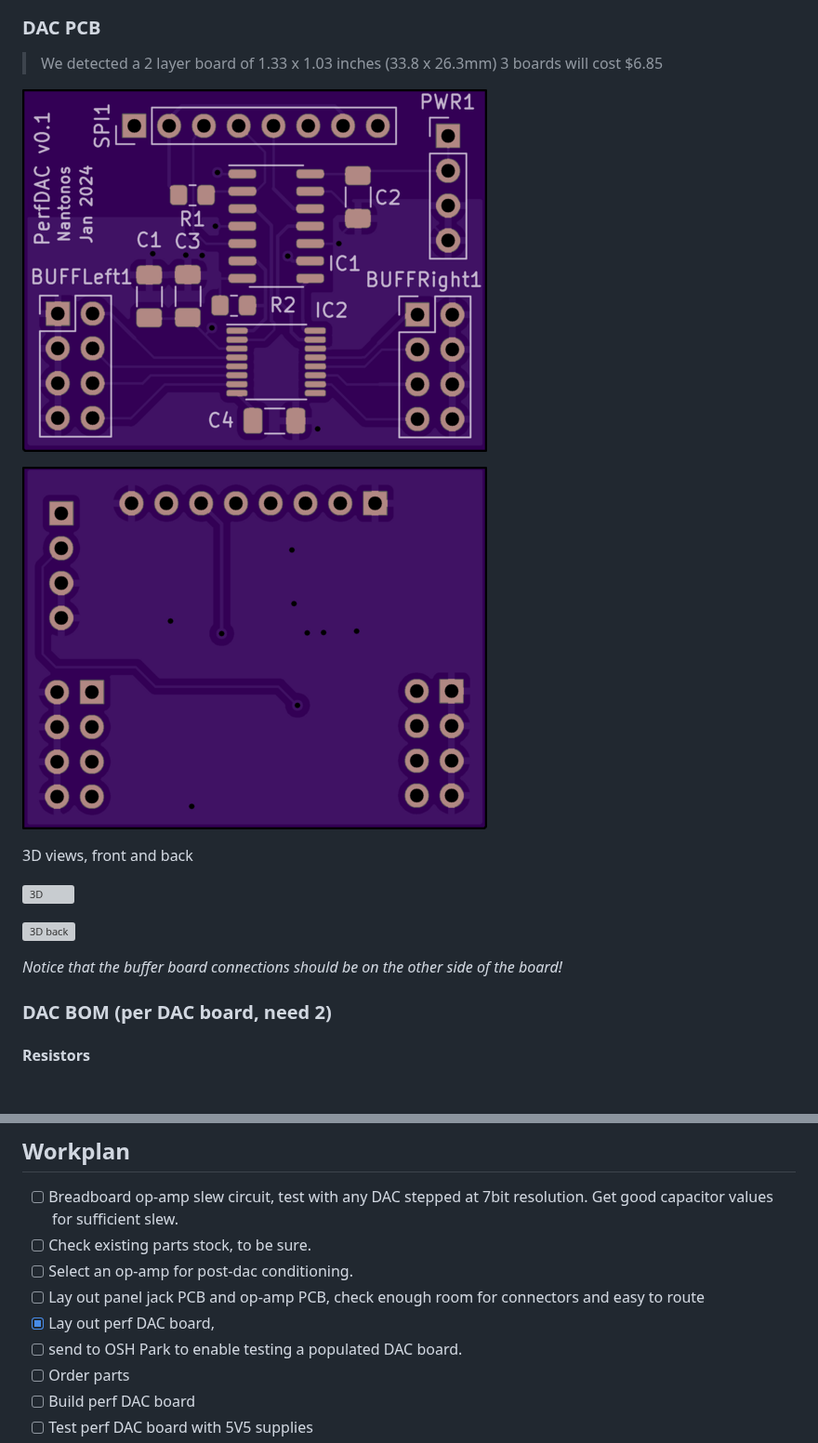
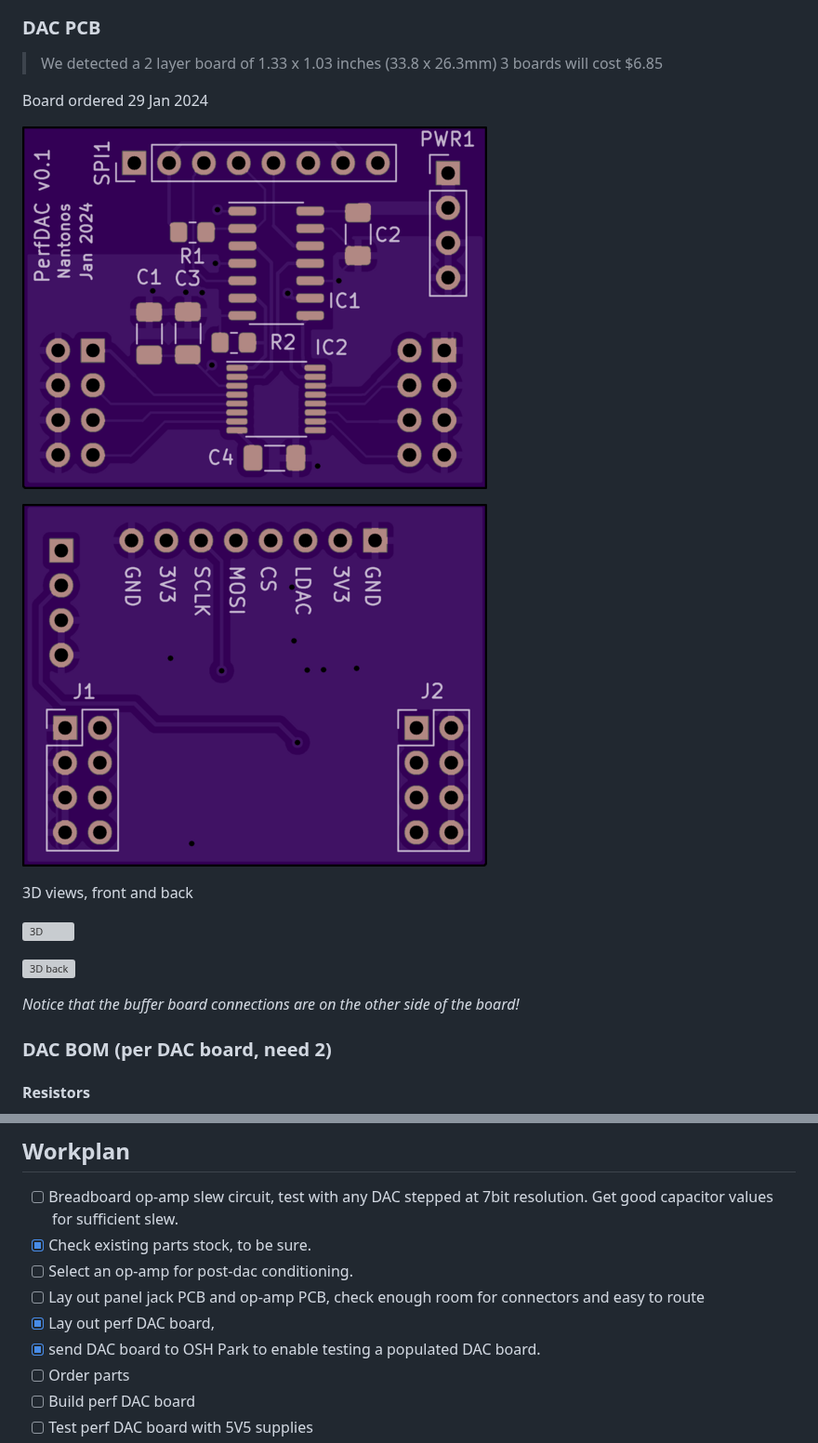
Before and after one commit to svgeesus/EuroMPE, a Markdown page: Duophonic/performance-dac.md, 2 parts joined by grey strips. Shown at 93% size. Rendered like a GitHub page; pictures changed too: Duophonic/img/PerfDAC-bottom-osh.png, Duophonic/img/PerfDAC-top-osh.png; blank space fills up the shorter version; grey boxes are pictures that could not be loaded.

Commit message:
perfdac ordered

```diff
--- a/Duophonic/performance-dac.md
+++ b/Duophonic/performance-dac.md
@@ -181,6 +181,8 @@ Better to bring out LDAC through level shifter so there is flexibility on contro
 > We detected a 2 layer board of 1.33 x 1.03 inches (33.8 x 26.3mm)
 > 3 boards will cost $6.85
 
+Board ordered 29 Jan 2024
+
 ![top](img/PerfDAC-top-osh.png)
 
 ![bottom](img/PerfDAC-bottom-osh.png)
@@ -191,7 +193,7 @@ Better to bring out LDAC through level shifter so there is flexibility on contro
 
 ![3D back](img/PerfDAC-3D-back.png)
 
-_Notice that the buffer board connections should be on the other side of the board!_
+_Notice that the buffer board connections are on the other side of the board!_
 
 ### DAC BOM  (per DAC board, need 2)
 
@@ -233,11 +235,11 @@ See [32bit SPI to DAC8168](https://forum.pjrc.com/threads/72317-Dac8568-gt-dac81
 ## Workplan
 
 - [ ] Breadboard op-amp slew circuit, test with any DAC stepped at 7bit resolution. Get good capacitor values for sufficient slew.
-- [ ] Check existing parts stock, to be sure.
+- [x] Check existing parts stock, to be sure.
 - [ ] Select an op-amp for post-dac conditioning.
 - [ ] Lay out panel jack PCB and op-amp PCB, check enough room for connectors and easy to route
 - [x] Lay out perf DAC board,
-- [ ] send to OSH Park to enable testing a populated DAC board.
+- [x] send DAC board to OSH Park to enable testing a populated DAC board.
 - [ ] Order parts
 - [ ] Build perf DAC board
 - [ ] Test perf DAC board with 5V5 supplies
```
